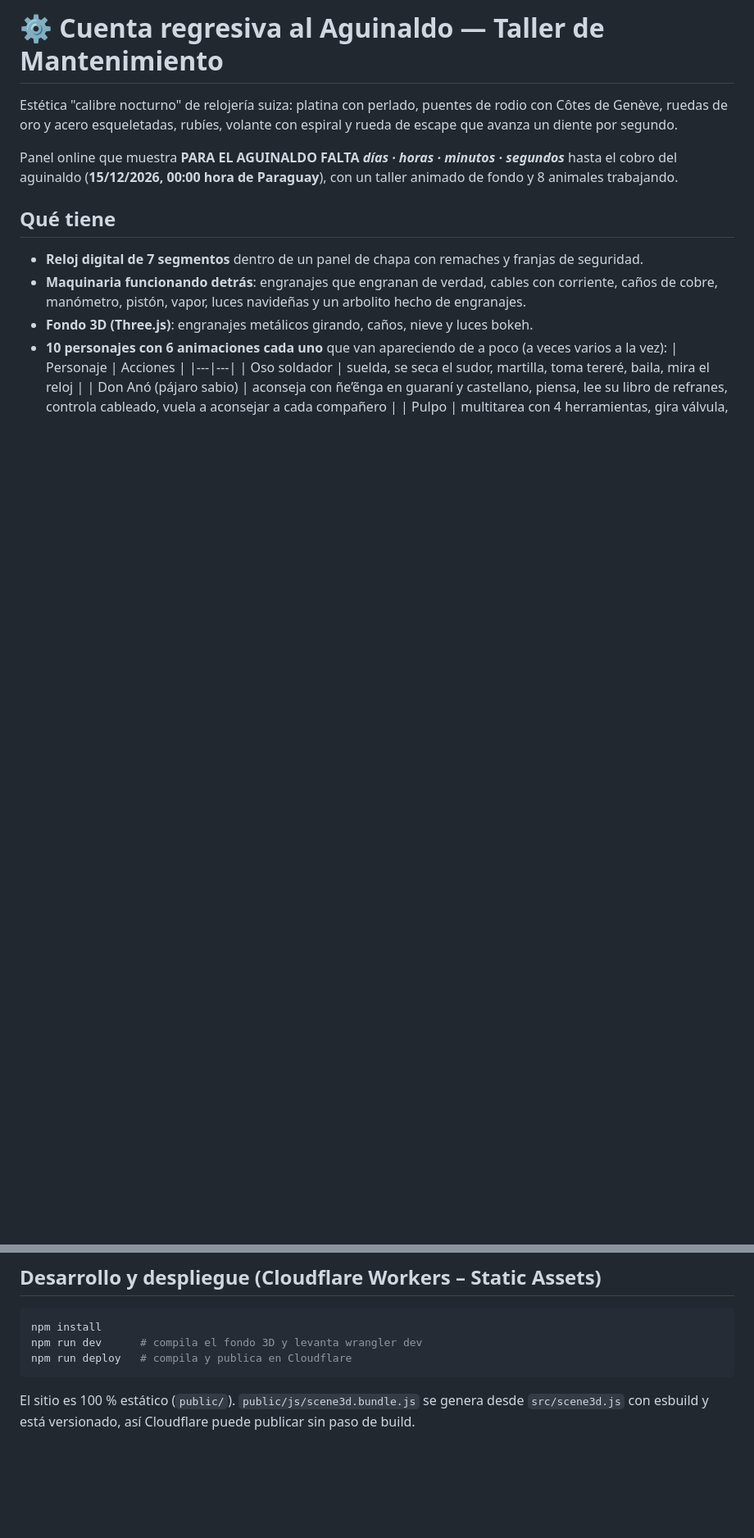
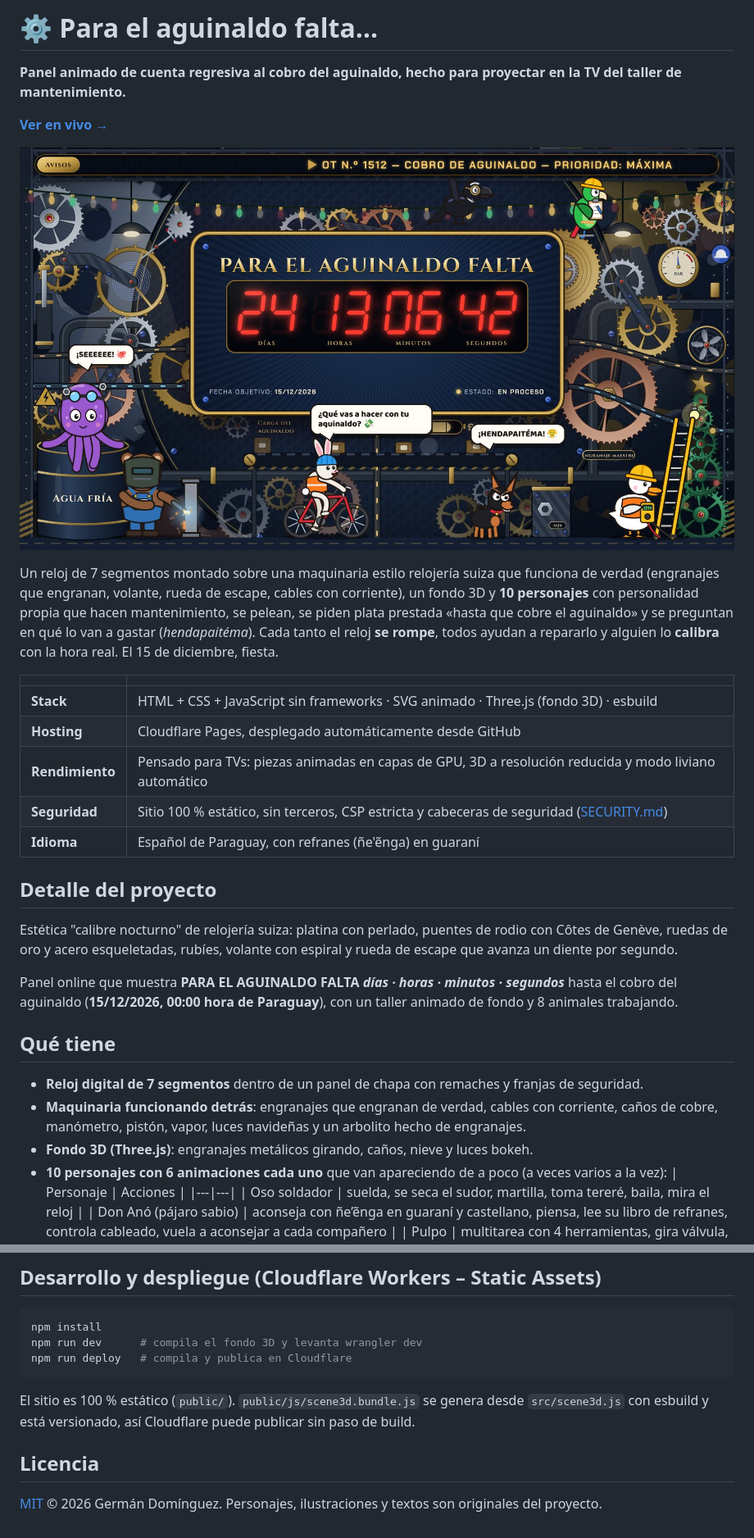
Before and after one commit to germans2206-web/cuenta-regresiva-aguinaldo, a Markdown page: README.md, 2 parts joined by grey strips. Shown at 82% size. Drawn GitHub-style; pictures changed too: docs/preview.jpg (added); blank space fills up the shorter version.

Commit message:
Listo para compartir: licencia MIT, portada del README con captura, vista previa para LinkedIn (Open Graph)
Co-Authored-By: Claude Opus 5.5 <noreply@anthropic.com>
Claude-Session: https://claude.ai/code/session_01HCosmrqyHMTXhNgD7SqwRj

````diff
--- a/README.md
+++ b/README.md
@@ -1,4 +1,22 @@
-# ⚙️ Cuenta regresiva al Aguinaldo — Taller de Mantenimiento
+# ⚙️ Para el aguinaldo falta…
+
+**Panel animado de cuenta regresiva al cobro del aguinaldo, hecho para proyectar en la TV del taller de mantenimiento.**
+
+**[Ver en vivo →](https://cuenta-regresiva-aguinaldo.pages.dev)**
+
+![Panel con reloj digital rojo, engranajes dorados estilo reloj suizo y animales con casco trabajando](docs/preview.jpg)
+
+Un reloj de 7 segmentos montado sobre una maquinaria estilo relojería suiza que funciona de verdad (engranajes que engranan, volante, rueda de escape, cables con corriente), un fondo 3D y **10 personajes** con personalidad propia que hacen mantenimiento, se pelean, se piden plata prestada «hasta que cobre el aguinaldo» y se preguntan en qué lo van a gastar (*hendapaitéma*). Cada tanto el reloj **se rompe**, todos ayudan a repararlo y alguien lo **calibra** con la hora real. El 15 de diciembre, fiesta.
+
+| | |
+|---|---|
+| **Stack** | HTML + CSS + JavaScript sin frameworks · SVG animado · Three.js (fondo 3D) · esbuild |
+| **Hosting** | Cloudflare Pages, desplegado automáticamente desde GitHub |
+| **Rendimiento** | Pensado para TVs: piezas animadas en capas de GPU, 3D a resolución reducida y modo liviano automático |
+| **Seguridad** | Sitio 100 % estático, sin terceros, CSP estricta y cabeceras de seguridad ([SECURITY.md](SECURITY.md)) |
+| **Idioma** | Español de Paraguay, con refranes (ñe'ẽnga) en guaraní |
+
+## Detalle del proyecto
 
 Estética "calibre nocturno" de relojería suiza: platina con perlado, puentes de rodio con Côtes de Genève, ruedas de oro y acero esqueletadas, rubíes, volante con espiral y rueda de escape que avanza un diente por segundo.
 
@@ -48,3 +66,7 @@ npm run deploy   # compila y publica en Cloudflare
 ```
 El sitio es 100 % estático (`public/`). `public/js/scene3d.bundle.js` se genera desde `src/scene3d.js`
 con esbuild y está versionado, así Cloudflare puede publicar sin paso de build.
+
+## Licencia
+
+[MIT](LICENSE) © 2026 Germán Domínguez. Personajes, ilustraciones y textos son originales del proyecto.
````
Also changed, not shown: public/og.jpg (added), 3 other files.
